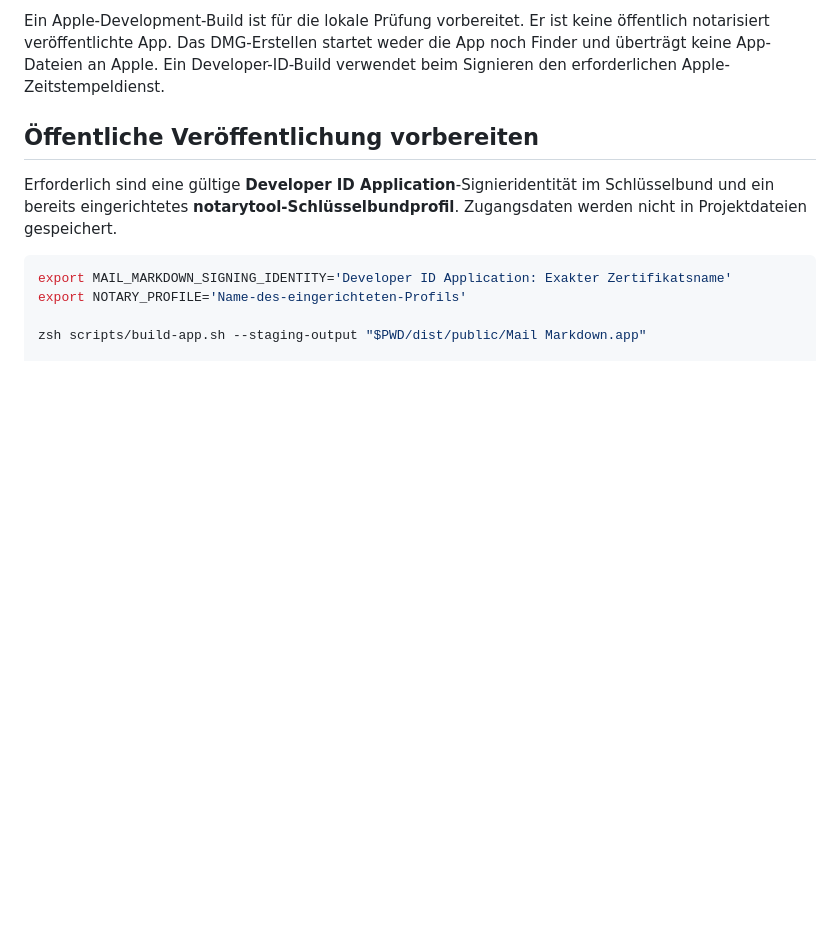
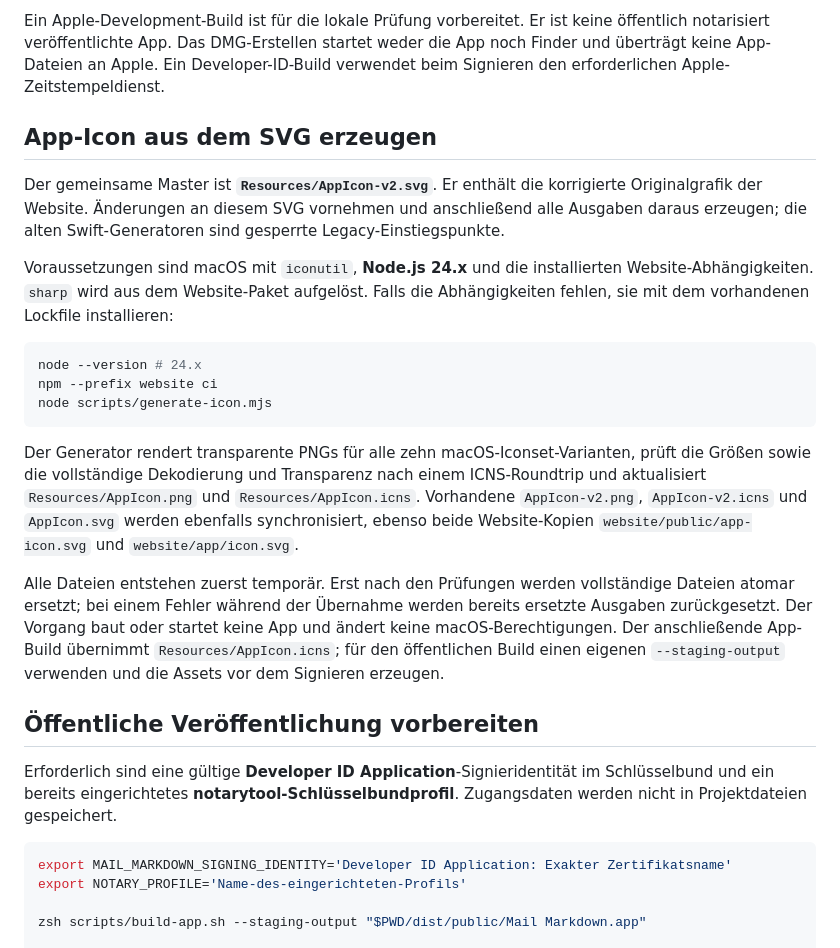
Before and after one commit to E1NSER/mail-markdown, a Markdown page: scripts/README.md, the part around the change. Rendered like a GitHub page; blank space fills up the shorter version.

````diff
--- a/scripts/README.md
+++ b/scripts/README.md
@@ -13,6 +13,22 @@ zsh scripts/package-dmg.sh --app "$PWD/dist/release/Mail Markdown.app"
 Ohne `--staging-output` ist das Ziel `dist/Mail Markdown.app`. Eine laufende Ziel-App wird nicht ersetzt. Frühere Builds werden in einem eindeutigen versteckten Backup-Verzeichnis ohne `.app`-Endung erhalten. `--native` beschleunigt einen Entwicklungsbuild für die aktuelle Architektur; der Standard bleibt Universal.
 
 Ein Apple-Development-Build ist für die lokale Prüfung vorbereitet. Er ist keine öffentlich notarisiert veröffentlichte App. Das DMG-Erstellen startet weder die App noch Finder und überträgt keine App-Dateien an Apple. Ein Developer-ID-Build verwendet beim Signieren den erforderlichen Apple-Zeitstempeldienst.
+
+## App-Icon aus dem SVG erzeugen
+
+Der gemeinsame Master ist **`Resources/AppIcon-v2.svg`**. Er enthält die korrigierte Originalgrafik der Website. Änderungen an diesem SVG vornehmen und anschließend alle Ausgaben daraus erzeugen; die alten Swift-Generatoren sind gesperrte Legacy-Einstiegspunkte.
+
+Voraussetzungen sind macOS mit `iconutil`, **Node.js 24.x** und die installierten Website-Abhängigkeiten. `sharp` wird aus dem Website-Paket aufgelöst. Falls die Abhängigkeiten fehlen, sie mit dem vorhandenen Lockfile installieren:
+
+```sh
+node --version # 24.x
+npm --prefix website ci
+node scripts/generate-icon.mjs
+```
+
+Der Generator rendert transparente PNGs für alle zehn macOS-Iconset-Varianten, prüft die Größen sowie die vollständige Dekodierung und Transparenz nach einem ICNS-Roundtrip und aktualisiert `Resources/AppIcon.png` und `Resources/AppIcon.icns`. Vorhandene `AppIcon-v2.png`, `AppIcon-v2.icns` und `AppIcon.svg` werden ebenfalls synchronisiert, ebenso beide Website-Kopien `website/public/app-icon.svg` und `website/app/icon.svg`.
+
+Alle Dateien entstehen zuerst temporär. Erst nach den Prüfungen werden vollständige Dateien atomar ersetzt; bei einem Fehler während der Übernahme werden bereits ersetzte Ausgaben zurückgesetzt. Der Vorgang baut oder startet keine App und ändert keine macOS-Berechtigungen. Der anschließende App-Build übernimmt `Resources/AppIcon.icns`; für den öffentlichen Build einen eigenen `--staging-output` verwenden und die Assets vor dem Signieren erzeugen.
 
 ## Öffentliche Veröffentlichung vorbereiten
 
````
Also changed, not shown: Resources/AppIcon-v2.png, Resources/AppIcon.png, 8 other files.
